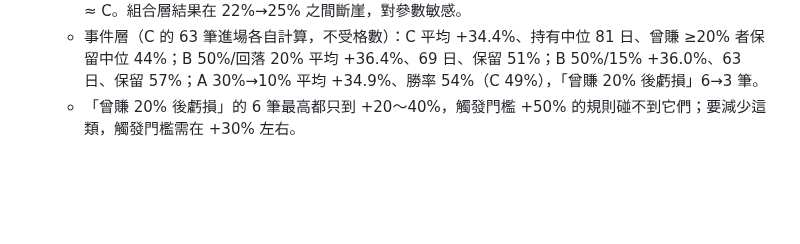
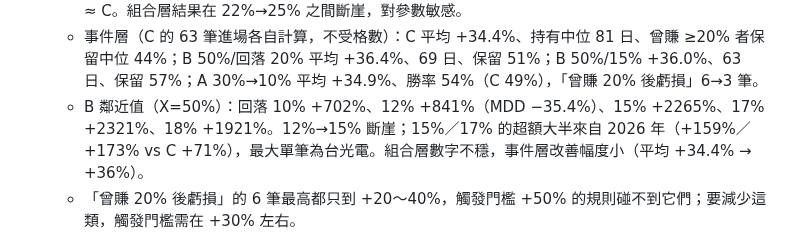
Before and after one commit to kko3okk/family-dividend-web, a Markdown page: RESEARCH.md, the part around the change. GitHub-like rendering; blank space fills up the shorter version.

Commit message:
研究 §二十：讀法 B 鄰近值與集中度
Co-Authored-By: Claude Opus 5.5 <noreply@anthropic.com>
Claude-Session: https://claude.ai/code/session_01Tj4bQcBZQ3SRiAQNmn8U5s

```diff
--- a/RESEARCH.md
+++ b/RESEARCH.md
@@ -647,6 +647,7 @@ InP 是 AI 光通訊唯一在 2026–2028 無法被替代的材料（200G/lane
   - 讀法 A「曾賺 X% 後獲利跌回 ≤ Y% 全出」：50%→30% +1220%；50%→20% +1321%；30%→10% +1394%；30%→20% +688%；20%→0% +1335%（C +1294%）。MDD 幾乎不變（−29.5～−30.4%）。
   - 讀法 B「曾賺 X% 後自最高收盤回落 Z% 全出」：X=40～60% 時，Z=15% +2265～2575%、18% +1855～2084%、20% +1522～1585%、22% +1707～1740%、25% +1125～1141%、30% ≈ C。組合層結果在 22%→25% 之間斷崖，對參數敏感。
   - 事件層（C 的 63 筆進場各自計算，不受格數）：C 平均 +34.4%、持有中位 81 日、曾賺 ≥20% 者保留中位 44%；B 50%/回落 20% 平均 +36.4%、69 日、保留 51%；B 50%/15% +36.0%、63 日、保留 57%；A 30%→10% 平均 +34.9%、勝率 54%（C 49%），「曾賺 20% 後虧損」6→3 筆。
+  - B 鄰近值（X=50%）：回落 10% +702%、12% +841%（MDD −35.4%）、15% +2265%、17% +2321%、18% +1921%。12%→15% 斷崖；15%／17% 的超額大半來自 2026 年（+159%／+173% vs C +71%），最大單筆為台光電。組合層數字不穩，事件層改善幅度小（平均 +34.4% → +36%）。
   - 「曾賺 20% 後虧損」的 6 筆最高都只到 +20～40%，觸發門檻 +50% 的規則碰不到它們；要減少這類，觸發門檻需在 +30% 左右。
 - 破 20MA 全出：2020–21 +94%（優於 C 的 +50%），2022–26 +116%（遠低於 C 的 +828%）；兩段方向相反，與 §十九 60MA 結果同型。
 - 限制：只用收盤價（盤中跌破、盤中成交未模擬）；釋出現金閒置的假設與實際帳戶一致，但若現金另有用途結果會不同。
```
